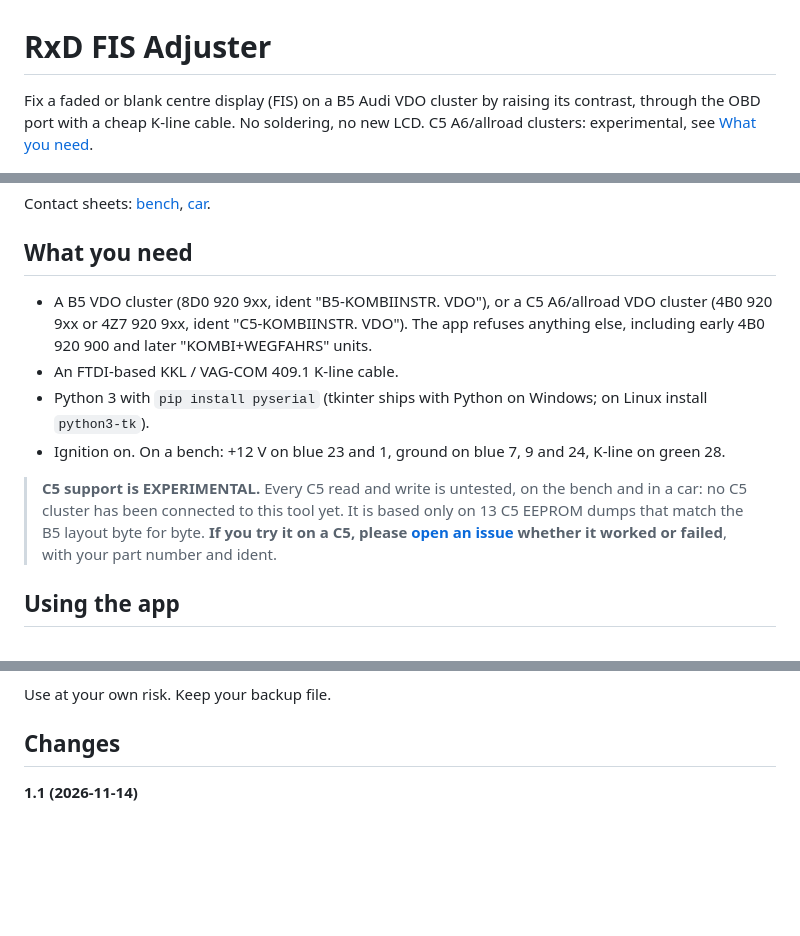
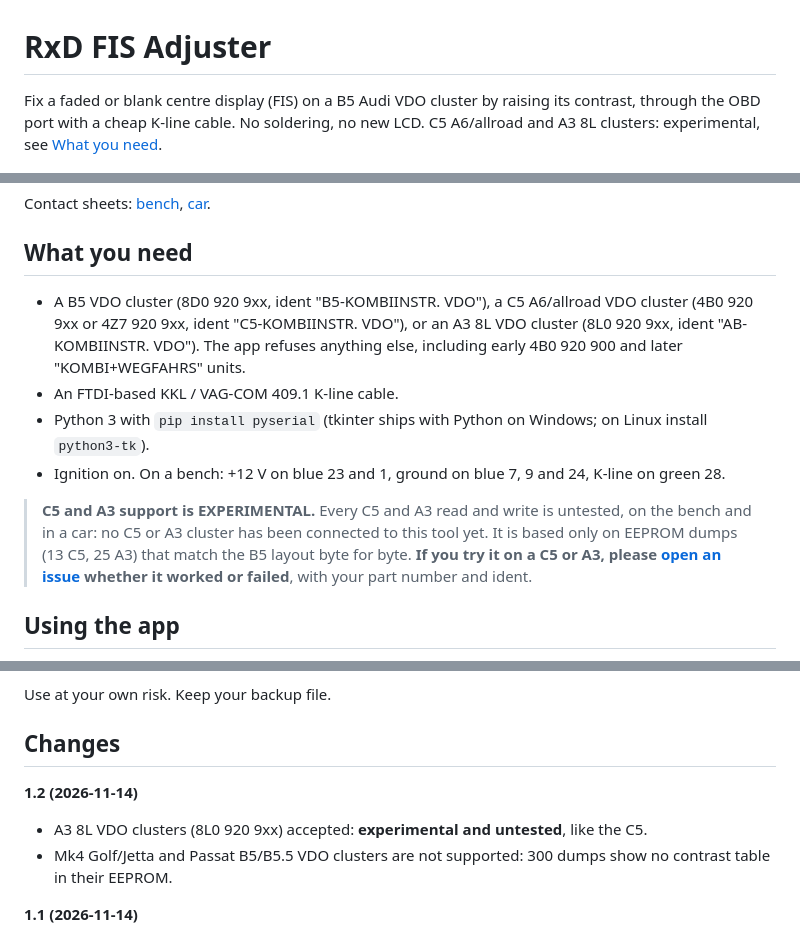
Before and after one commit to RENOxDECEPTION/RxD_FisAdjuster, a Markdown page: README.md, 3 parts joined by grey strips. Drawn GitHub-style; blank space fills up the shorter version.

Commit message:
1.2: experimental A3 8L VDO cluster support (untested)
25 AB-KOMBIINSTR dumps share the B5 EEPROM layout; KOMBI+WEGFAHRS A3s are refused by the layout check.
Mk4 and Passat B5/B5.5 VDO clusters checked (300 dumps): no contrast table, not supported.

```diff
--- a/README.md
+++ b/README.md
@@ -1,6 +1,6 @@
 # RxD FIS Adjuster
 
-Fix a faded or blank centre display (FIS) on a B5 Audi VDO cluster by raising its contrast, through the OBD port with a cheap K-line cable. No soldering, no new LCD. C5 A6/allroad clusters: experimental, see [What you need](#what-you-need).
+Fix a faded or blank centre display (FIS) on a B5 Audi VDO cluster by raising its contrast, through the OBD port with a cheap K-line cable. No soldering, no new LCD. C5 A6/allroad and A3 8L clusters: experimental, see [What you need](#what-you-need).
 
 ![factory vs adjusted](images/before_after.jpg)
 
@@ -47,12 +47,12 @@ Contact sheets: [bench](images/sweep_sheet.jpg), [car](images/car_sweep.jpg).
 
 ## What you need
 
-- A B5 VDO cluster (8D0 920 9xx, ident "B5-KOMBIINSTR. VDO"), or a C5 A6/allroad VDO cluster (4B0 920 9xx or 4Z7 920 9xx, ident "C5-KOMBIINSTR. VDO"). The app refuses anything else, including early 4B0 920 900 and later "KOMBI+WEGFAHRS" units.
+- A B5 VDO cluster (8D0 920 9xx, ident "B5-KOMBIINSTR. VDO"), a C5 A6/allroad VDO cluster (4B0 920 9xx or 4Z7 920 9xx, ident "C5-KOMBIINSTR. VDO"), or an A3 8L VDO cluster (8L0 920 9xx, ident "AB-KOMBIINSTR. VDO"). The app refuses anything else, including early 4B0 920 900 and later "KOMBI+WEGFAHRS" units.
 - An FTDI-based KKL / VAG-COM 409.1 K-line cable.
 - Python 3 with `pip install pyserial` (tkinter ships with Python on Windows; on Linux install `python3-tk`).
 - Ignition on. On a bench: +12 V on blue 23 and 1, ground on blue 7, 9 and 24, K-line on green 28.
 
-> **C5 support is EXPERIMENTAL.** Every C5 read and write is untested, on the bench and in a car: no C5 cluster has been connected to this tool yet. It is based only on 13 C5 EEPROM dumps that match the B5 layout byte for byte. **If you try it on a C5, please [open an issue](https://github.com/RENOxDECEPTION/RxD_FisAdjuster/issues) whether it worked or failed**, with your part number and ident.
+> **C5 and A3 support is EXPERIMENTAL.** Every C5 and A3 read and write is untested, on the bench and in a car: no C5 or A3 cluster has been connected to this tool yet. It is based only on EEPROM dumps (13 C5, 25 A3) that match the B5 layout byte for byte. **If you try it on a C5 or A3, please [open an issue](https://github.com/RENOxDECEPTION/RxD_FisAdjuster/issues) whether it worked or failed**, with your part number and ident.
 
 ## Using the app
 
@@ -134,6 +134,10 @@ Use at your own risk. Keep your backup file.
 
 ## Changes
 
+**1.2 (2026-11-14)**
+- A3 8L VDO clusters (8L0 920 9xx) accepted: **experimental and untested**, like the C5.
+- Mk4 Golf/Jetta and Passat B5/B5.5 VDO clusters are not supported: 300 dumps show no contrast table in their EEPROM.
+
 **1.1 (2026-11-14)**
 - Curve shape switch: factory calibration curve or measured cluster results (`shape` on the command line). The measured shape comes from **one cluster**, tested from -8 to 36 C. Experimental; factory stays the default.
 - C5 A6/allroad VDO clusters accepted: **experimental and untested**.
```
Also changed, not shown: images/app.png, images/app_v11.png, 1 other file.
